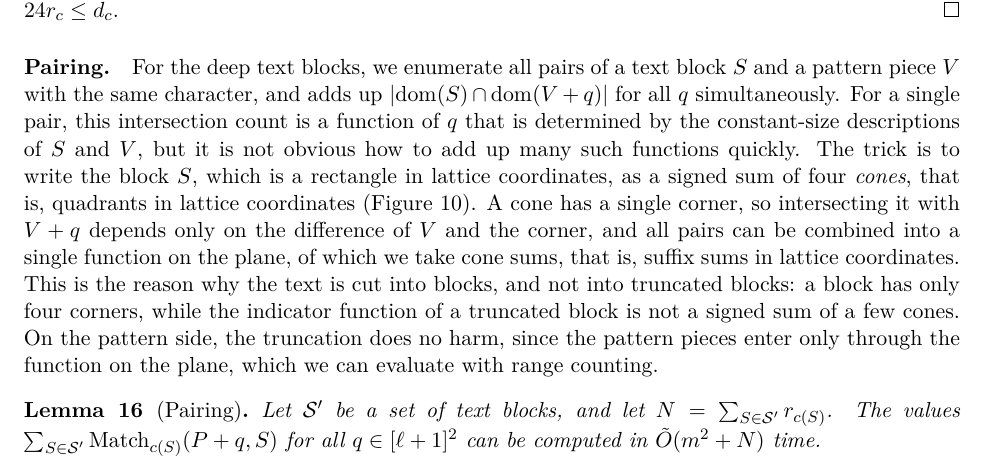
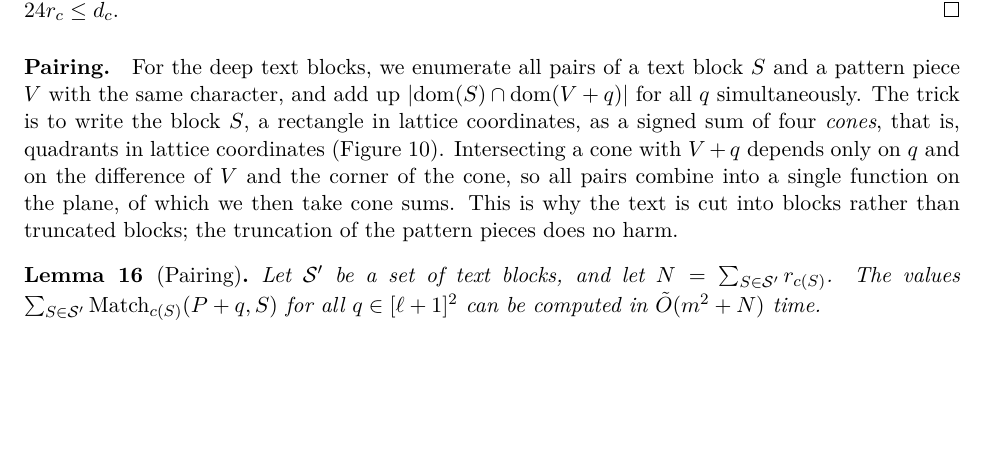
Before and after one commit to AGorkiewicz/2D-stuff, a LaTeX document (2D-new/main.tex): part of page 13 of 19, cut so that both start at the same text, the shorter picture padded with empty space. Compiled offline with pdfLaTeX.

Commit message:
Simplification 13: shorter intuition for pairing (and fix a typo)
Co-Authored-By: Claude Opus 5.5 <noreply@anthropic.com>

```diff
--- a/2D-new/main.tex
+++ b/2D-new/main.tex
@@ -946,12 +946,10 @@ If $j = J$, then $r_c > 2D_J > m/16$ by the choice of $J$, so $\depth(u) \le n \
 \end{proof}
 
 \paragraph{Pairing.}
-For the deep text blocks, we enumerate all pairs of a text block $S$ and a pattern piece $V$ with the same character, and adds up $\abs{\dom(S) \cap \dom(V + q)}$ for all $q$ simultaneously.
-For a single pair, this intersection count is a function of $q$ that is determined by the constant-size descriptions of $S$ and $V$, but it is not obvious how to add up many such functions quickly.
-The trick is to write the block $S$, which is a rectangle in lattice coordinates, as a signed sum of four \emph{cones}, that is, quadrants in lattice coordinates (\autoref{fig:cones}).
-A cone has a single corner, so intersecting it with $V + q$ depends only on the difference of $V$ and the corner, and all pairs can be combined into a single function on the plane, of which we take cone sums, that is, suffix sums in lattice coordinates.
-This is the reason why the text is cut into blocks, and not into truncated blocks: a block has only four corners, while the indicator function of a truncated block is not a signed sum of a few cones.
-On the pattern side, the truncation does no harm, since the pattern pieces enter only through the function on the plane, which we can evaluate with range counting.
+For the deep text blocks, we enumerate all pairs of a text block $S$ and a pattern piece $V$ with the same character, and add up $\abs{\dom(S) \cap \dom(V + q)}$ for all $q$ simultaneously.
+The trick is to write the block $S$, a rectangle in lattice coordinates, as a signed sum of four \emph{cones}, that is, quadrants in lattice coordinates (\autoref{fig:cones}).
+Intersecting a cone with $V + q$ depends only on $q$ and on the difference of $V$ and the corner of the cone, so all pairs combine into a single function on the plane, of which we then take cone sums.
+This is why the text is cut into blocks rather than truncated blocks; the truncation of the pattern pieces does no harm.
 
 \begin{figure}[t]
   \centering
```
